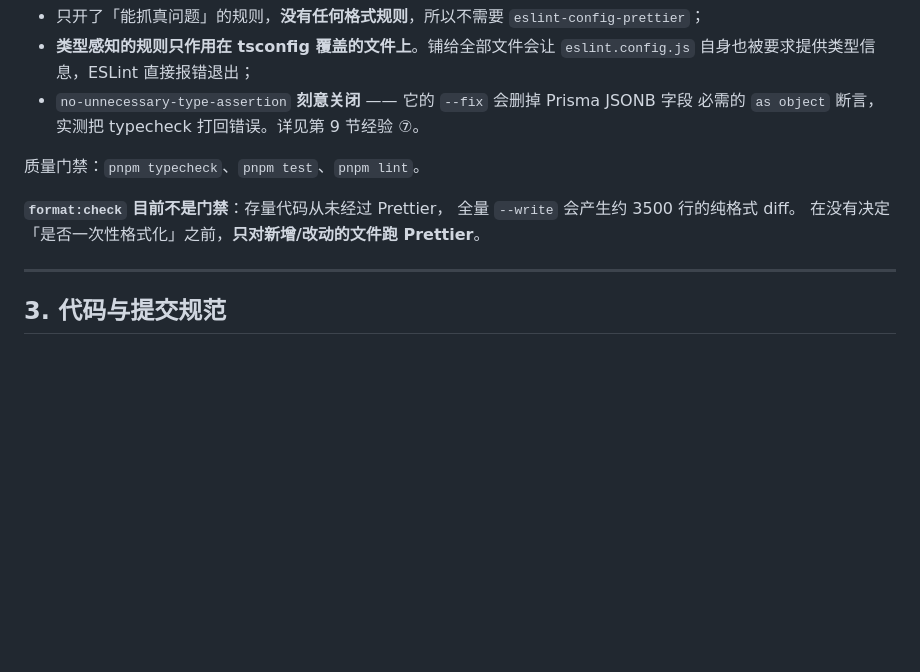
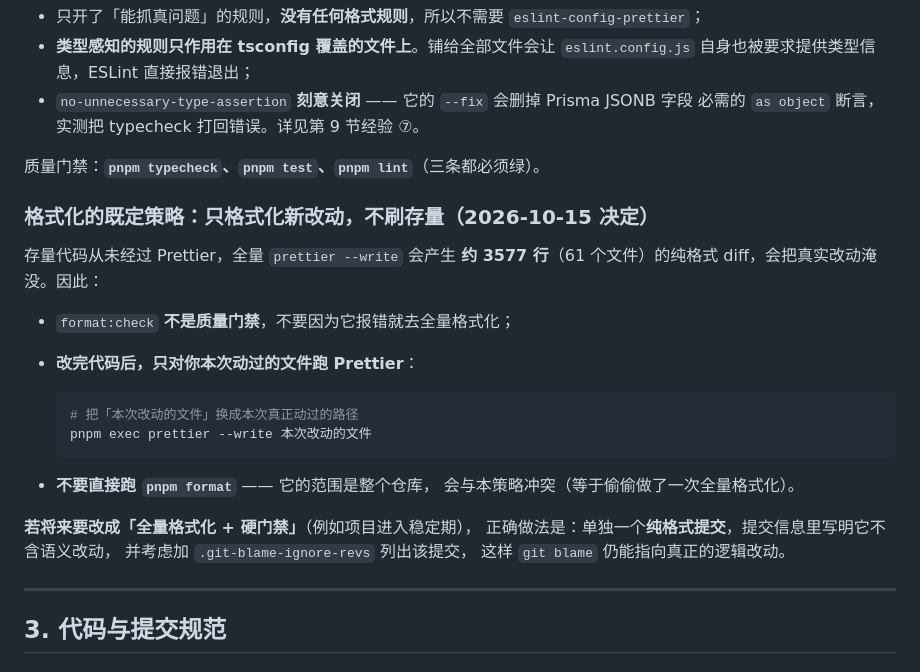
Before and after one commit to ykind5115/Intelligent-questionnaire, a Markdown page: AGENT.md, the part around the change. Rendered like a GitHub page; blank space fills up the shorter version.

Commit message:
docs: 把「只格式化新改动、不刷存量」定为成文策略
## 根因 / 背景

补齐 Prettier 后，"format:check" 报 61 个文件有风格差异，
实测总规模约 **3577 行**（2007 增 / 1570 删）的纯机械重排。

需求方决定：**先不刷存量，只格式化新改动**。
这个决定必须写成成文规定 —— 否则下一次有人直接跑 `pnpm format`，
就等于偷偷做了一次全量格式化，与决定冲突。

## 修复 / 实现

**AGENT.md 第 2 节**：

- 质量门禁明确为三条（`typecheck` / `test` / `lint`，都必须绿）；
- 新增小节「格式化的既定策略：只格式化新改动，不刷存量」：
  - 写清为什么（3577 行纯格式 diff 会淹没真实改动）；
  - `format:check` **不是门禁**，不要因它报错就去全量格式化；
  - 给出**正确用法**：只对本次动过的文件跑
    `pnpm exec prettier --write <路径>`；
  - 明确**不要直接跑** `pnpm format`（它的范围是整个仓库）；
  - 并说明**将来若要改成「全量格式化 + 硬门禁」**该怎么做：
    单独一个纯格式提交、提交信息写明不含语义改动、
    考虑用 `.git-blame-ignore-revs` 让 `git blame` 仍指向真正的逻辑改动。

顺带修掉一处 markdown 问题：代码块示例里的 `<files>` 占位符
会被渲染成 HTML 标签而不显示，已改成中文占位。

## 验证

- 本次为**纯文档改动**，未改代码。
- 三门禁状态不变：`pnpm typecheck`、`pnpm lint` 通过；
  `pnpm test` 在上一次代码提交后已跑（23 文件 / 440 用例全绿），
  此后仅改文档，无需重跑。
- `AGENT.md` 换行一致（CRLF，无混合行尾）。

````diff
--- a/AGENT.md
+++ b/AGENT.md
@@ -90,11 +90,28 @@ pnpm db:reset       # 清空重建（会丢数据）
 - `no-unnecessary-type-assertion` **刻意关闭** —— 它的 `--fix` 会删掉 Prisma JSONB 字段
   必需的 `as object` 断言，实测把 typecheck 打回错误。详见第 9 节经验 ⑦。
 
-质量门禁：`pnpm typecheck`、`pnpm test`、`pnpm lint`。
+质量门禁：**`pnpm typecheck`、`pnpm test`、`pnpm lint`**（三条都必须绿）。
 
-**`format:check` 目前不是门禁**：存量代码从未经过 Prettier，
-全量 `--write` 会产生约 3500 行的纯格式 diff。
-在没有决定「是否一次性格式化」之前，**只对新增/改动的文件跑 Prettier**。
+### 格式化的既定策略：**只格式化新改动，不刷存量**（2026-10-15 决定）
+
+存量代码从未经过 Prettier，全量 `prettier --write` 会产生
+**约 3577 行**（61 个文件）的纯格式 diff，会把真实改动淹没。因此：
+
+- `format:check` **不是质量门禁**，不要因为它报错就去全量格式化；
+- **改完代码后，只对你本次动过的文件跑 Prettier**：
+
+  ```bash
+  # 把「本次改动的文件」换成本次真正动过的路径
+  pnpm exec prettier --write 本次改动的文件
+  ```
+
+- **不要直接跑 `pnpm format`** —— 它的范围是整个仓库，
+  会与本策略冲突（等于偷偷做了一次全量格式化）。
+
+**若将来要改成「全量格式化 + 硬门禁」**（例如项目进入稳定期），
+正确做法是：单独一个**纯格式提交**，提交信息里写明它不含语义改动，
+并考虑加 `.git-blame-ignore-revs` 列出该提交，
+这样 `git blame` 仍能指向真正的逻辑改动。
 
 ---
 
````
